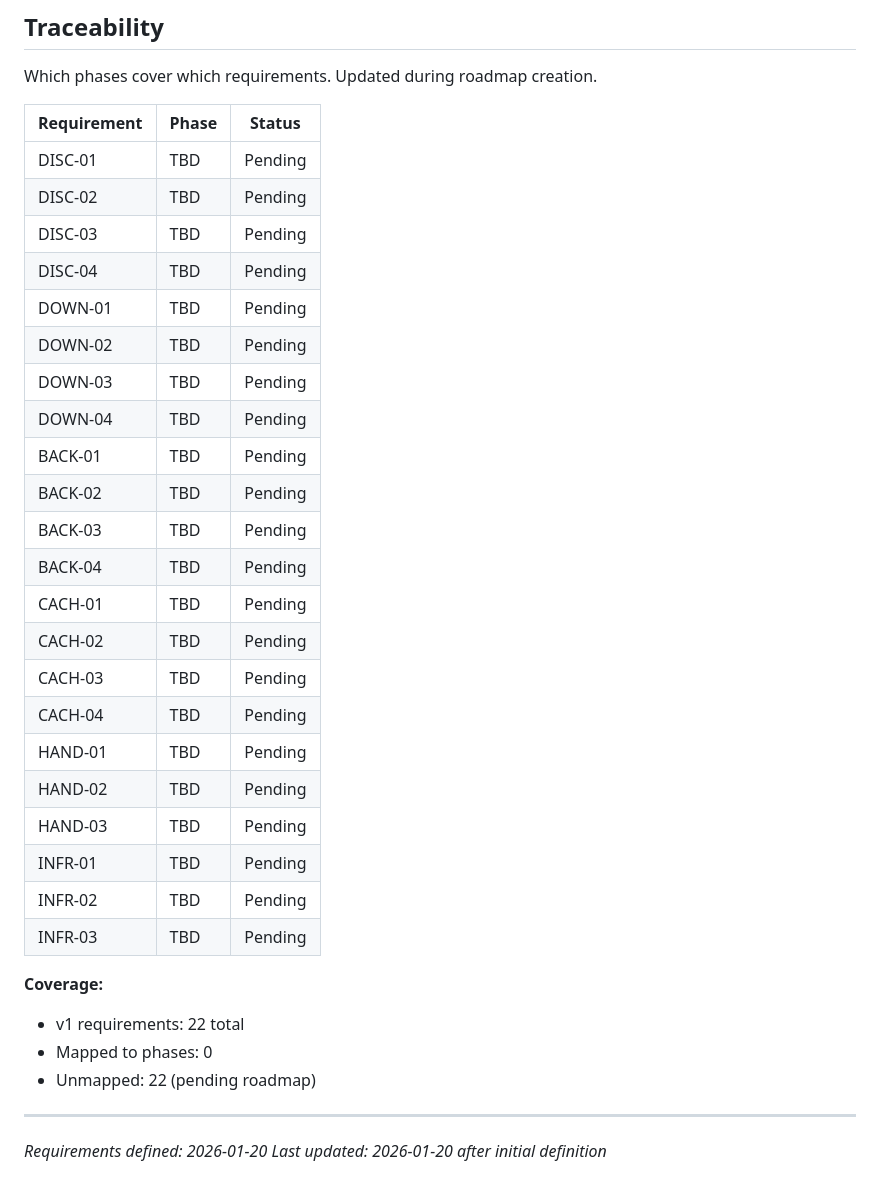
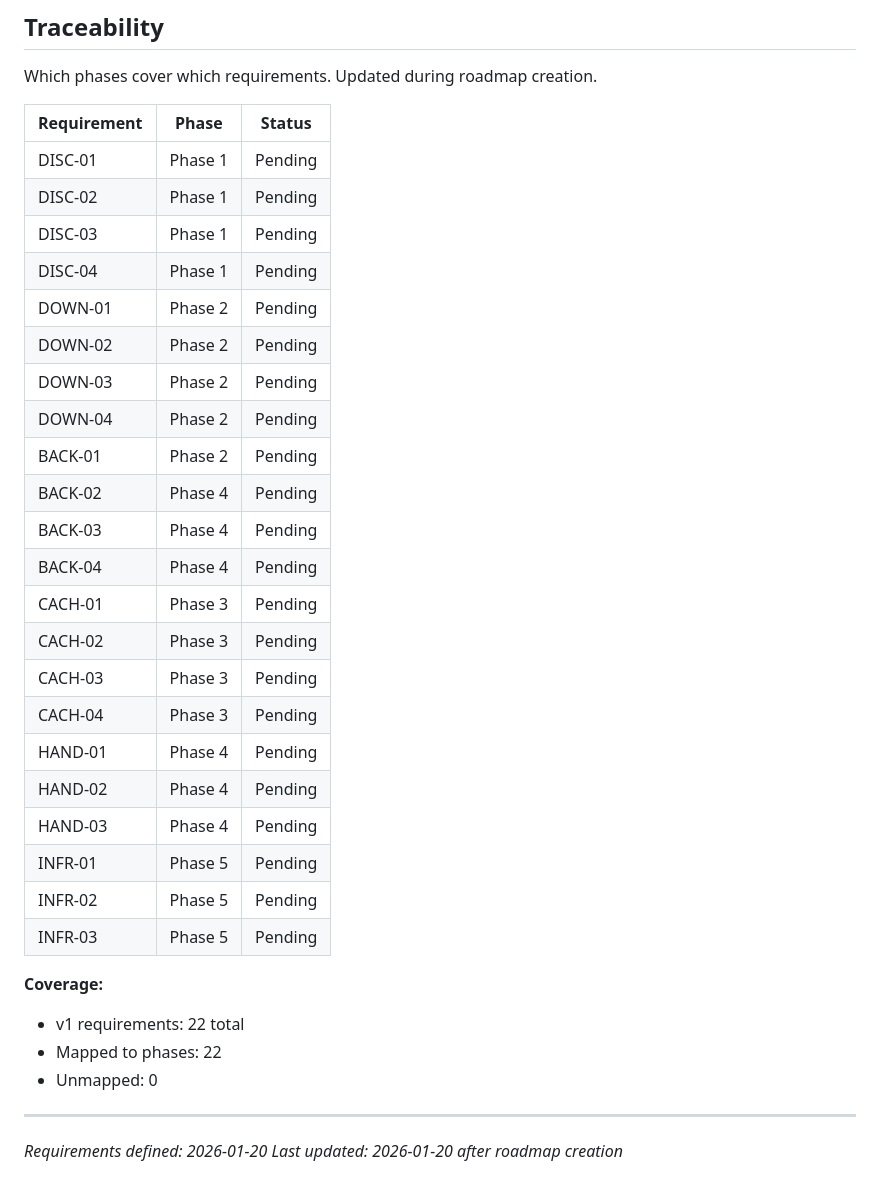
Before and after one commit to bbuchsbaum/openneuroR, a Markdown page: .planning/REQUIREMENTS.md, the part around the change. Rendered like a GitHub page.

```diff
--- a/.planning/REQUIREMENTS.md
+++ b/.planning/REQUIREMENTS.md
@@ -87,34 +87,34 @@ Which phases cover which requirements. Updated during roadmap creation.
 
 | Requirement | Phase | Status |
 |-------------|-------|--------|
-| DISC-01 | TBD | Pending |
-| DISC-02 | TBD | Pending |
-| DISC-03 | TBD | Pending |
-| DISC-04 | TBD | Pending |
-| DOWN-01 | TBD | Pending |
-| DOWN-02 | TBD | Pending |
-| DOWN-03 | TBD | Pending |
-| DOWN-04 | TBD | Pending |
-| BACK-01 | TBD | Pending |
-| BACK-02 | TBD | Pending |
-| BACK-03 | TBD | Pending |
-| BACK-04 | TBD | Pending |
-| CACH-01 | TBD | Pending |
-| CACH-02 | TBD | Pending |
-| CACH-03 | TBD | Pending |
-| CACH-04 | TBD | Pending |
-| HAND-01 | TBD | Pending |
-| HAND-02 | TBD | Pending |
-| HAND-03 | TBD | Pending |
-| INFR-01 | TBD | Pending |
-| INFR-02 | TBD | Pending |
-| INFR-03 | TBD | Pending |
+| DISC-01 | Phase 1 | Pending |
+| DISC-02 | Phase 1 | Pending |
+| DISC-03 | Phase 1 | Pending |
+| DISC-04 | Phase 1 | Pending |
+| DOWN-01 | Phase 2 | Pending |
+| DOWN-02 | Phase 2 | Pending |
+| DOWN-03 | Phase 2 | Pending |
+| DOWN-04 | Phase 2 | Pending |
+| BACK-01 | Phase 2 | Pending |
+| BACK-02 | Phase 4 | Pending |
+| BACK-03 | Phase 4 | Pending |
+| BACK-04 | Phase 4 | Pending |
+| CACH-01 | Phase 3 | Pending |
+| CACH-02 | Phase 3 | Pending |
+| CACH-03 | Phase 3 | Pending |
+| CACH-04 | Phase 3 | Pending |
+| HAND-01 | Phase 4 | Pending |
+| HAND-02 | Phase 4 | Pending |
+| HAND-03 | Phase 4 | Pending |
+| INFR-01 | Phase 5 | Pending |
+| INFR-02 | Phase 5 | Pending |
+| INFR-03 | Phase 5 | Pending |
 
 **Coverage:**
 - v1 requirements: 22 total
-- Mapped to phases: 0
-- Unmapped: 22 (pending roadmap)
+- Mapped to phases: 22
+- Unmapped: 0
 
 ---
 *Requirements defined: 2026-01-20*
-*Last updated: 2026-01-20 after initial definition*
+*Last updated: 2026-01-20 after roadmap creation*
```
Also changed, not shown: .planning/ROADMAP.md (added, +106 -0 lines), .planning/STATE.md (added, +59 -0 lines).
